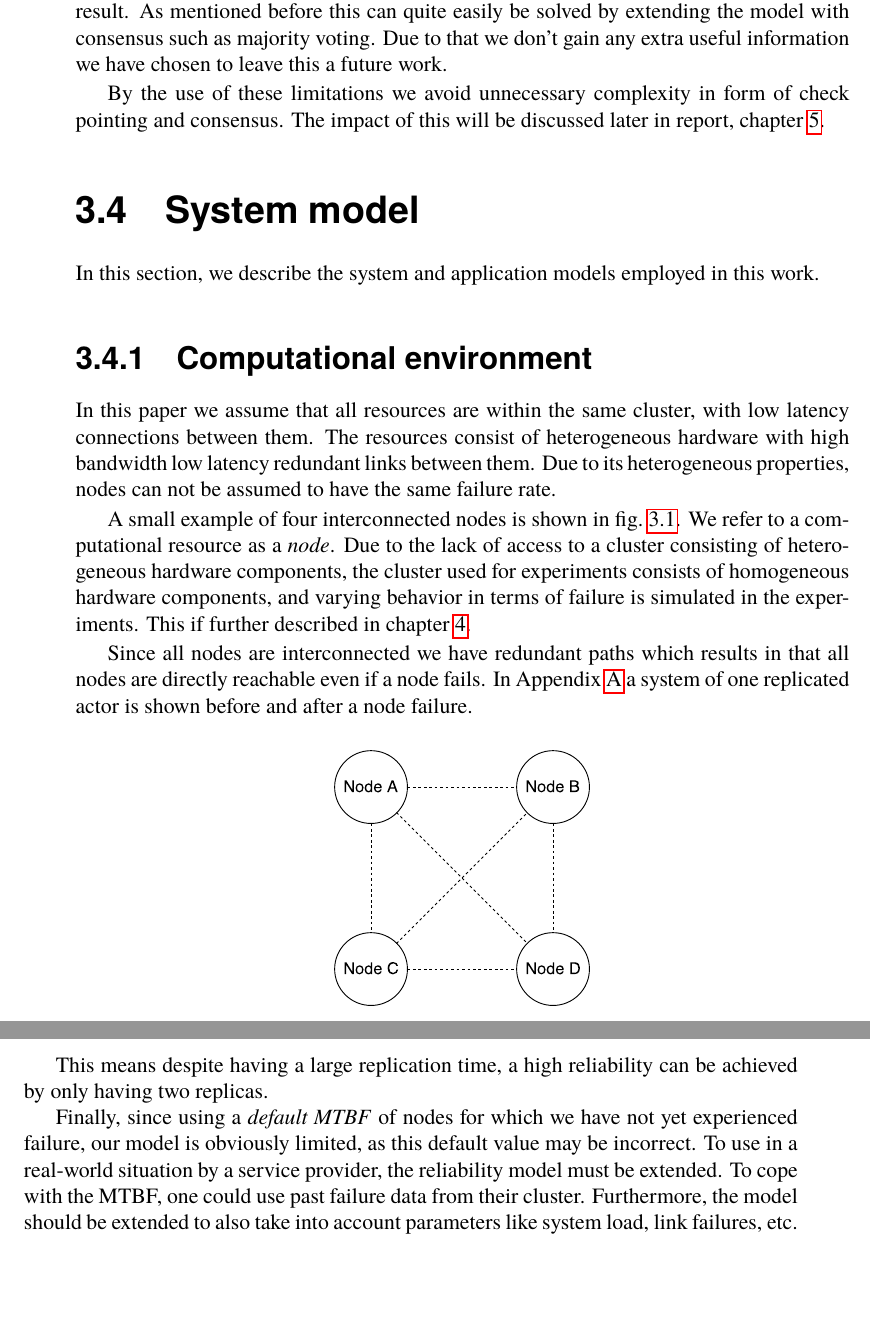
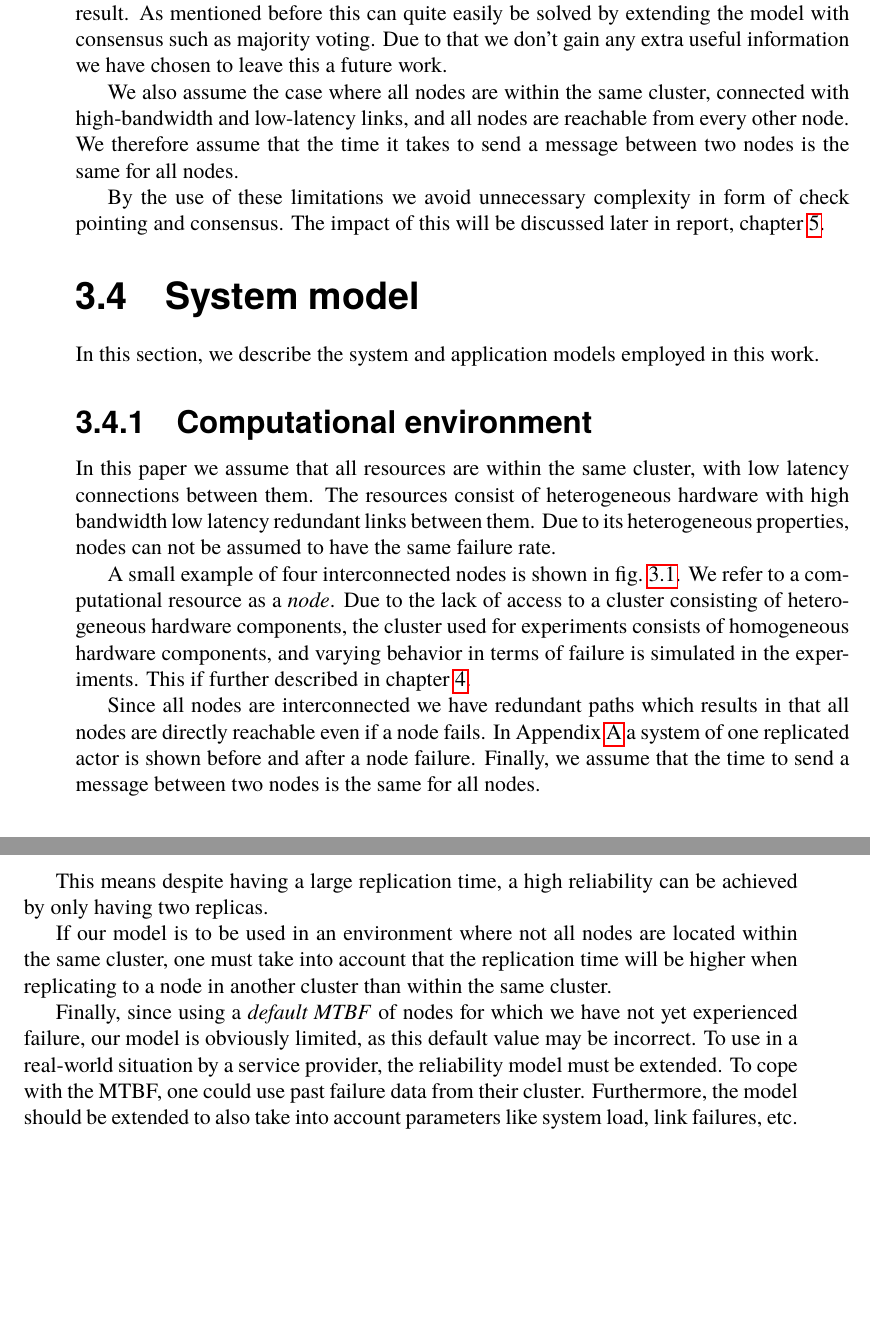
Before and after one commit to PStahl/master_thesis, a LaTeX thesis (report.tex): two parts of pages 25 and 50 of 67, joined at a grey line, cut so that both start at the same text, the shorter picture padded with empty space. Compiled offline with pdfLaTeX.

Commit message:
add limitation about constant time to send msg

```diff
--- a/report.tex
+++ b/report.tex
@@ -518,6 +518,8 @@ By assuming fully reliable links between nodes, we limit our model to only consi
 
 Furthermore, we assume the replicated tasks/services are deterministic and always produces the correct result for a given input. This allows us to focus on the reliability of producing a result and not lose any data, instead of the reliability of producing the correct result. As mentioned before this can quite easily be solved by extending the model with consensus such as majority voting. Due to that we don't gain any extra useful information we have chosen to leave this a future work.
 
+We also assume the case where all nodes are within the same cluster, connected with high-bandwidth and low-latency links, and all nodes are reachable from every other node. We therefore assume that the time it takes to send a message between two nodes is the same for all nodes.
+
 By the use of these limitations we avoid unnecessary complexity in form of check pointing and consensus. The impact of this will be discussed later in report, \cref{ch:discussion}.
 
 %\subsection{Reliability model}
@@ -549,7 +551,7 @@ In this paper we assume that all resources are within the same cluster, with low
 
 A small example of four interconnected nodes  is shown in \cref{fig:computational_environment}. We refer to a computational resource as a \emph{node}. Due to the lack of access to a cluster consisting of heterogeneous hardware components, the cluster used for experiments consists of homogeneous hardware components, and varying behavior in terms of failure is simulated in the experiments. This if further described in~\cref{ch:evaluation}.
 
-Since all nodes are interconnected we have redundant paths which results in that all nodes are directly reachable even if a node fails. In~\cref{appendix:figures} a system of one replicated actor is shown before and after a node failure.
+Since all nodes are interconnected we have redundant paths which results in that all nodes are directly reachable even if a node fails. In~\cref{appendix:figures} a system of one replicated actor is shown before and after a node failure. Finally, we assume that the time to send a message between two nodes is the same for all nodes.
 
 \begin{figure}[!hbt]
 \centering
@@ -1162,6 +1164,8 @@ R_{T}(3600) = 1 - \prod\limits_{k=1}^2  F_{Res_k}(3600)\\
 \end{equation*}
 
 This means despite having a large replication time, a high reliability can be achieved by only having two replicas.
+
+If our model is to be used in an environment where not all nodes are located within the same cluster, one must take into account that the replication time will be higher when replicating to a node in another cluster than within the same cluster.
 
 Finally, since using a \emph{default MTBF} of nodes for which we have not yet experienced failure, our model is obviously limited, as this default value may be incorrect. To use in a real-world situation by a service provider, the reliability model must be extended. To cope with the MTBF, one could use past failure data from their cluster. Furthermore, the model should be extended to also take into account parameters like system load, link failures, etc.
 
```
